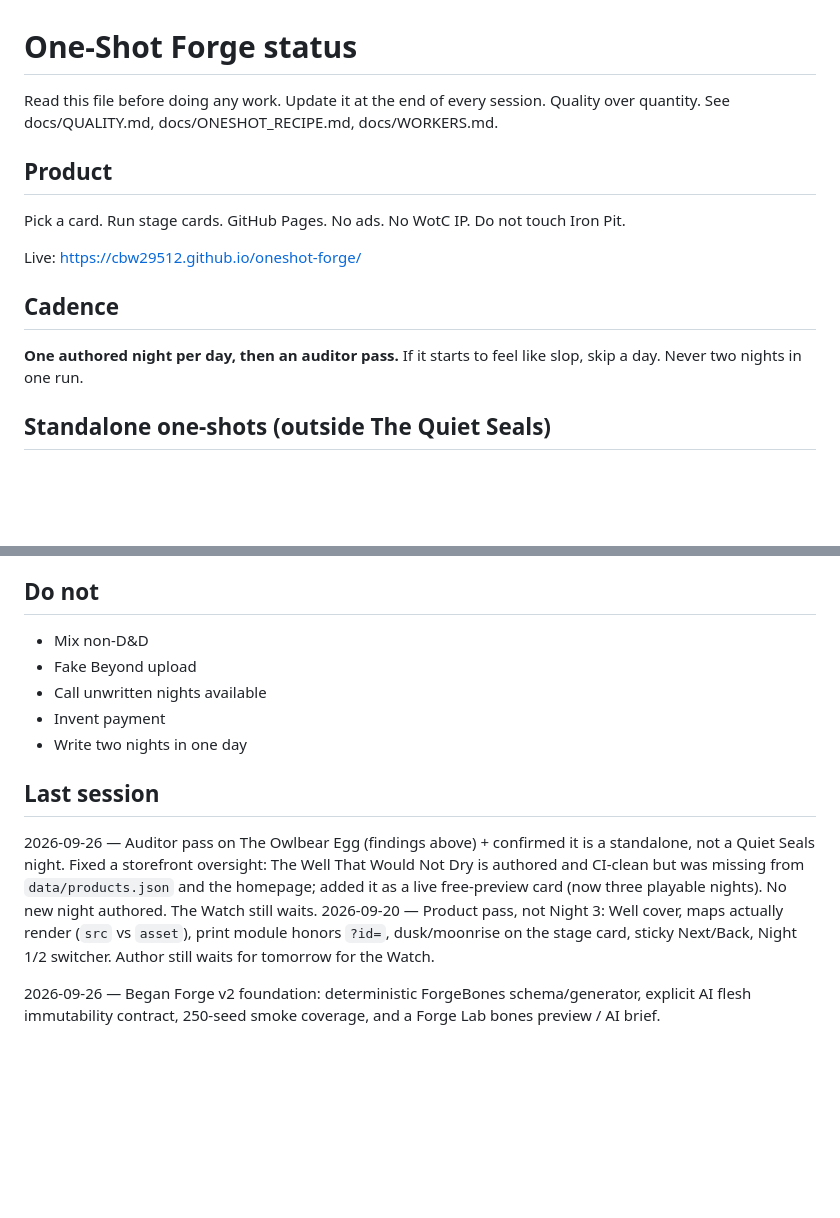
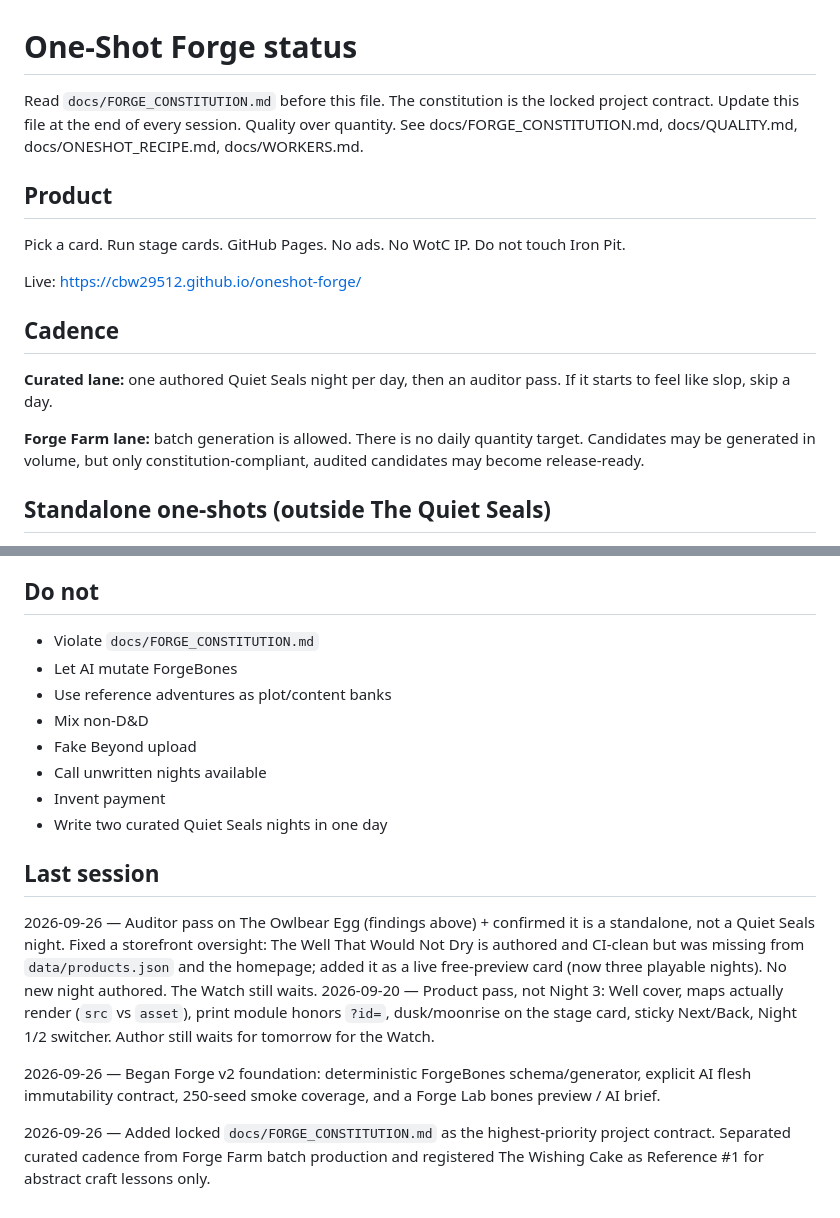
Before and after one commit to cbw29512/oneshot-forge, a Markdown page: docs/STATUS.md, 2 parts joined by grey strips. GitHub-like rendering; blank space fills up the shorter version.

Commit message:
Make constitution mandatory in project status

```diff
--- a/docs/STATUS.md
+++ b/docs/STATUS.md
@@ -1,7 +1,8 @@
 # One-Shot Forge status
 
-Read this file before doing any work. Update it at the end of every session.
-Quality over quantity. See docs/QUALITY.md, docs/ONESHOT_RECIPE.md, docs/WORKERS.md.
+Read `docs/FORGE_CONSTITUTION.md` before this file. The constitution is the locked project contract.
+Update this file at the end of every session.
+Quality over quantity. See docs/FORGE_CONSTITUTION.md, docs/QUALITY.md, docs/ONESHOT_RECIPE.md, docs/WORKERS.md.
 
 ## Product
 Pick a card. Run stage cards. GitHub Pages. No ads. No WotC IP. Do not touch Iron Pit.
@@ -9,7 +10,9 @@ Pick a card. Run stage cards. GitHub Pages. No ads. No WotC IP. Do not touch Iro
 Live: https://cbw29512.github.io/oneshot-forge/
 
 ## Cadence
-**One authored night per day, then an auditor pass.** If it starts to feel like slop, skip a day. Never two nights in one run.
+**Curated lane:** one authored Quiet Seals night per day, then an auditor pass. If it starts to feel like slop, skip a day.
+
+**Forge Farm lane:** batch generation is allowed. There is no daily quantity target. Candidates may be generated in volume, but only constitution-compliant, audited candidates may become release-ready.
 
 ## Standalone one-shots (outside The Quiet Seals)
 - The Owlbear Egg — standalone one-shot, NOT a Quiet Seals night. Owner confirmed 2026-09-26. Do not fold it into `data/campaigns/quiet-seals.campaign.json` or the recipe night list. Reuses the shared level-4 pregens.
@@ -43,14 +46,19 @@ Live: https://cbw29512.github.io/oneshot-forge/
 5. Checkout only after owner gives a payment account
 
 ## Do not
+- Violate `docs/FORGE_CONSTITUTION.md`
+- Let AI mutate ForgeBones
+- Use reference adventures as plot/content banks
 - Mix non-D&D
 - Fake Beyond upload
 - Call unwritten nights available
 - Invent payment
-- Write two nights in one day
+- Write two curated Quiet Seals nights in one day
 
 ## Last session
 2026-09-26 — Auditor pass on The Owlbear Egg (findings above) + confirmed it is a standalone, not a Quiet Seals night. Fixed a storefront oversight: The Well That Would Not Dry is authored and CI-clean but was missing from `data/products.json` and the homepage; added it as a live free-preview card (now three playable nights). No new night authored. The Watch still waits.
 2026-09-20 — Product pass, not Night 3: Well cover, maps actually render (`src` vs `asset`), print module honors `?id=`, dusk/moonrise on the stage card, sticky Next/Back, Night 1/2 switcher. Author still waits for tomorrow for the Watch.
 
 2026-09-26 — Began Forge v2 foundation: deterministic ForgeBones schema/generator, explicit AI flesh immutability contract, 250-seed smoke coverage, and a Forge Lab bones preview / AI brief.
+
+2026-09-26 — Added locked `docs/FORGE_CONSTITUTION.md` as the highest-priority project contract. Separated curated cadence from Forge Farm batch production and registered The Wishing Cake as Reference #1 for abstract craft lessons only.
```
